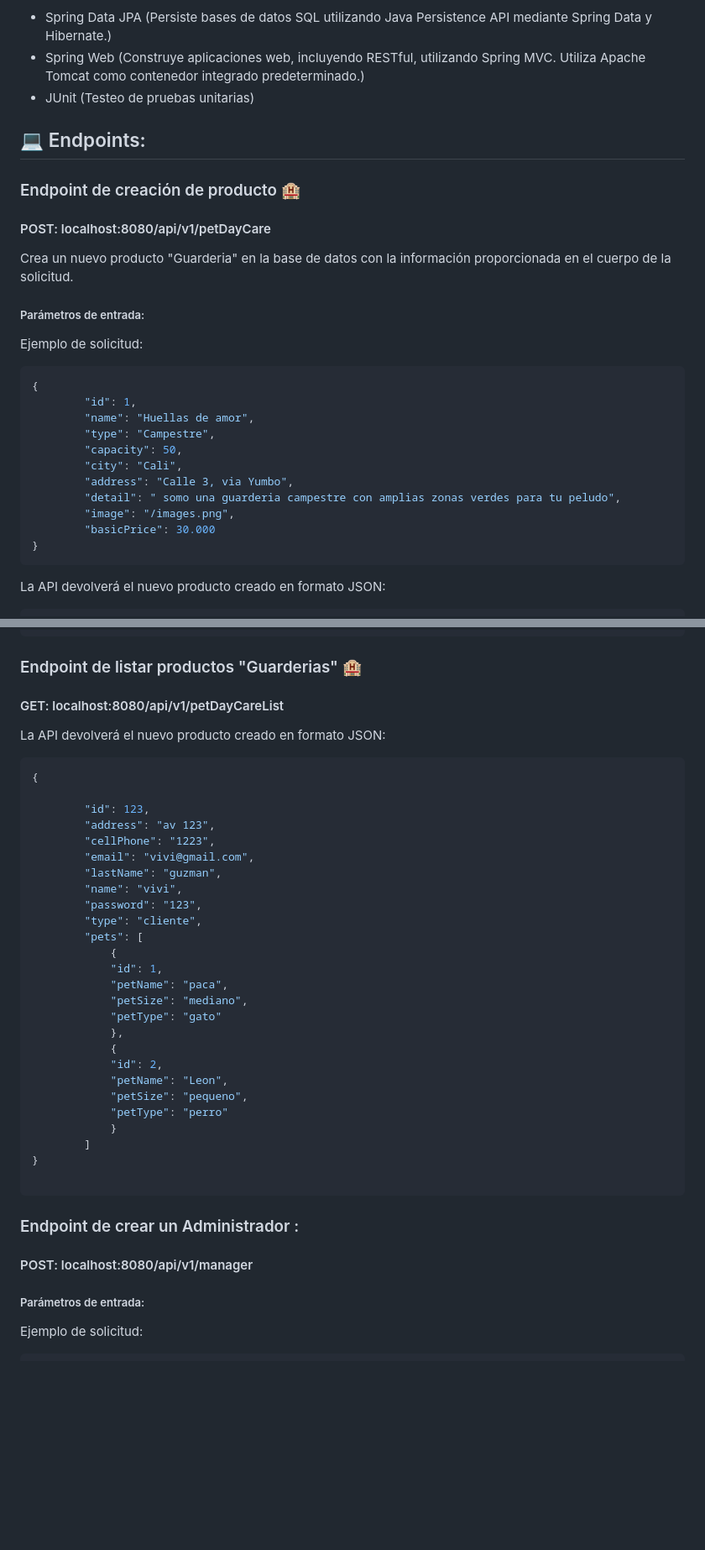
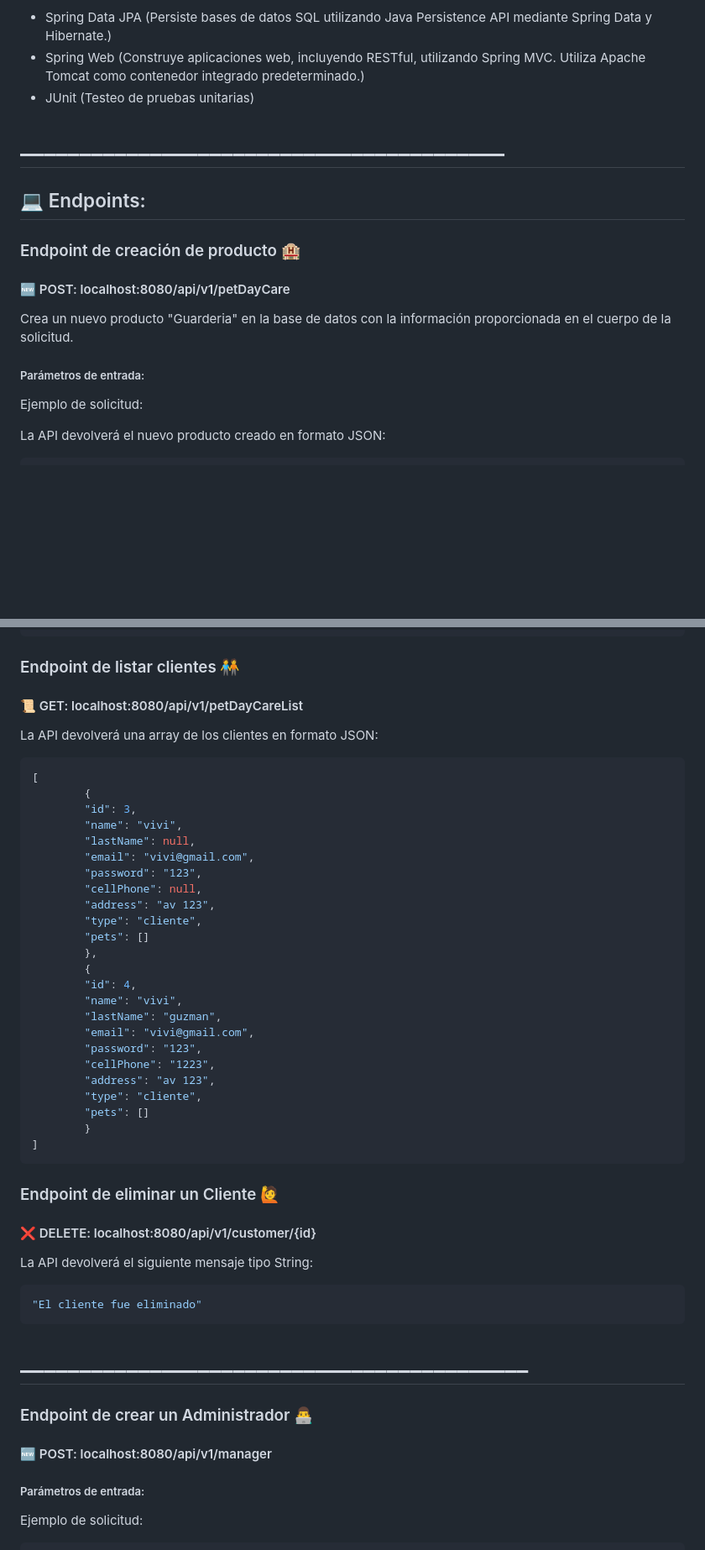
Before and after one commit to lizzmedina/petplace, a Markdown page: Back/IntegradorMaven/README.md, 2 parts joined by grey strips. Shown at 84% size. Drawn GitHub-style; blank space fills up the shorter version.

Commit message:
mejoras readme

````diff
--- a/Back/IntegradorMaven/README.md
+++ b/Back/IntegradorMaven/README.md
@@ -8,32 +8,19 @@ Las principales dependencias utilizadas son:
 - Spring Web (Construye aplicaciones web, incluyendo RESTful, utilizando Spring MVC. Utiliza Apache Tomcat como contenedor integrado predeterminado.)
 - JUnit (Testeo de pruebas unitarias)
 
+# _________________________________________
 
 ## :computer: Endpoints:
 
 ### Endpoint de creación de producto :hotel:
 
-#### POST: localhost:8080/api/v1/petDayCare
+#### :new: POST: localhost:8080/api/v1/petDayCare
 
 Crea un nuevo producto "Guarderia" en la base de datos con la información proporcionada en el cuerpo de la solicitud.
 
 ##### Parámetros de entrada:
 
 Ejemplo de solicitud:
-
-```java
-{
-        "id": 1,
-        "name": "Huellas de amor",
-        "type": "Campestre",
-        "capacity": 50,
-        "city": "Cali",
-        "address": "Calle 3, via Yumbo",
-        "detail": " somo una guarderia campestre con amplias zonas verdes para tu peludo",
-        "image": "/images.png",
-        "basicPrice": 30.000
-}
-```
 
 La API devolverá el nuevo producto creado en formato JSON:
 ```java
@@ -218,43 +180,54 @@ La API devolverá el nuevo producto creado en formato JSON:
 }
 ```
 
-### Endpoint de listar productos "Guarderias" :hotel:
+### Endpoint de listar clientes :people_holding_hands:
 
-#### GET: localhost:8080/api/v1/petDayCareList
+#### :scroll: GET: localhost:8080/api/v1/petDayCareList
 
-La API devolverá el nuevo producto creado en formato JSON:
+La API devolverá una array de los clientes en formato JSON:
 ```java
-{
-
-        "id": 123,
+[
+        {
+        "id": 3,
+        "name": "vivi",
+        "lastName": null,
+        "email": "vivi@gmail.com",
+        "password": "123",
+        "cellPhone": null,
         "address": "av 123",
+        "type": "cliente",
+        "pets": []
+        },
+        {
+        "id": 4,
+        "name": "vivi",
+        "lastName": "guzman",
+        "email": "vivi@gmail.com",
+        "password": "123",
         "cellPhone": "1223",
-        "email": "vivi@gmail.com",
-        "lastName": "guzman",
-        "name": "vivi",
-        "password": "123",
+        "address": "av 123",
         "type": "cliente",
-        "pets": [
-            {
-            "id": 1,
-            "petName": "paca",
-            "petSize": "mediano",
-            "petType": "gato"
-            },
-            {
-            "id": 2,
-            "petName": "Leon",
-            "petSize": "pequeno",
-            "petType": "perro"
-            }
-        ]
-}
-
+        "pets": []
+        }
+]
 ```
 
-### Endpoint de crear un Administrador :
+### Endpoint de eliminar un Cliente  :raising_hand:
 
-#### POST: localhost:8080/api/v1/manager
+#### :x: DELETE: localhost:8080/api/v1/customer/{id}
+
+La API devolverá el siguiente mensaje tipo String:
+
+```java
+"El cliente fue eliminado"
+```
+
+# ___________________________________________
+
+
+### Endpoint de crear un Administrador :man_technologist:
+
+#### :new: POST: localhost:8080/api/v1/manager
 
 ##### Parámetros de entrada:
 
````
Also changed, not shown: other parts of Back/IntegradorMaven/README.md (+23 -49 lines).
